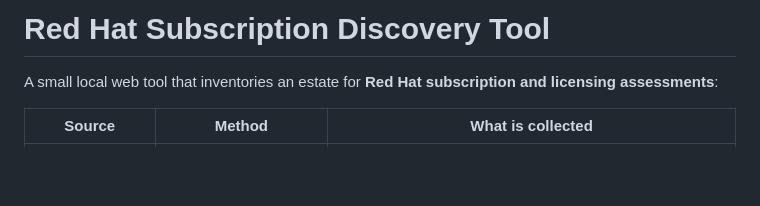
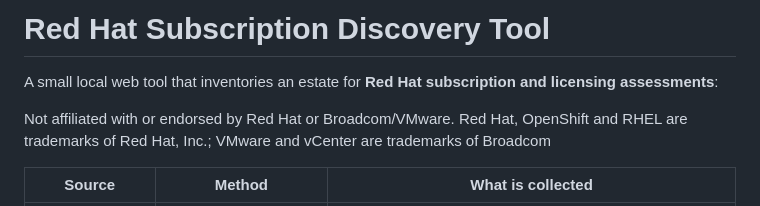
Before and after one commit to cdn2020/rhdisco, a Markdown page: README.md, the part around the change. GitHub-like rendering; blank space fills up the shorter version.

```diff
--- a/README.md
+++ b/README.md
@@ -1,6 +1,8 @@
 # Red Hat Subscription Discovery Tool
 
 A small local web tool that inventories an estate for **Red Hat subscription and licensing assessments**:
+
+Not affiliated with or endorsed by Red Hat or Broadcom/VMware. Red Hat, OpenShift and RHEL are trademarks of Red Hat, Inc.; VMware and vCenter are trademarks of Broadcom
 
 | Source | Method | What is collected |
 |---|---|---|
```
